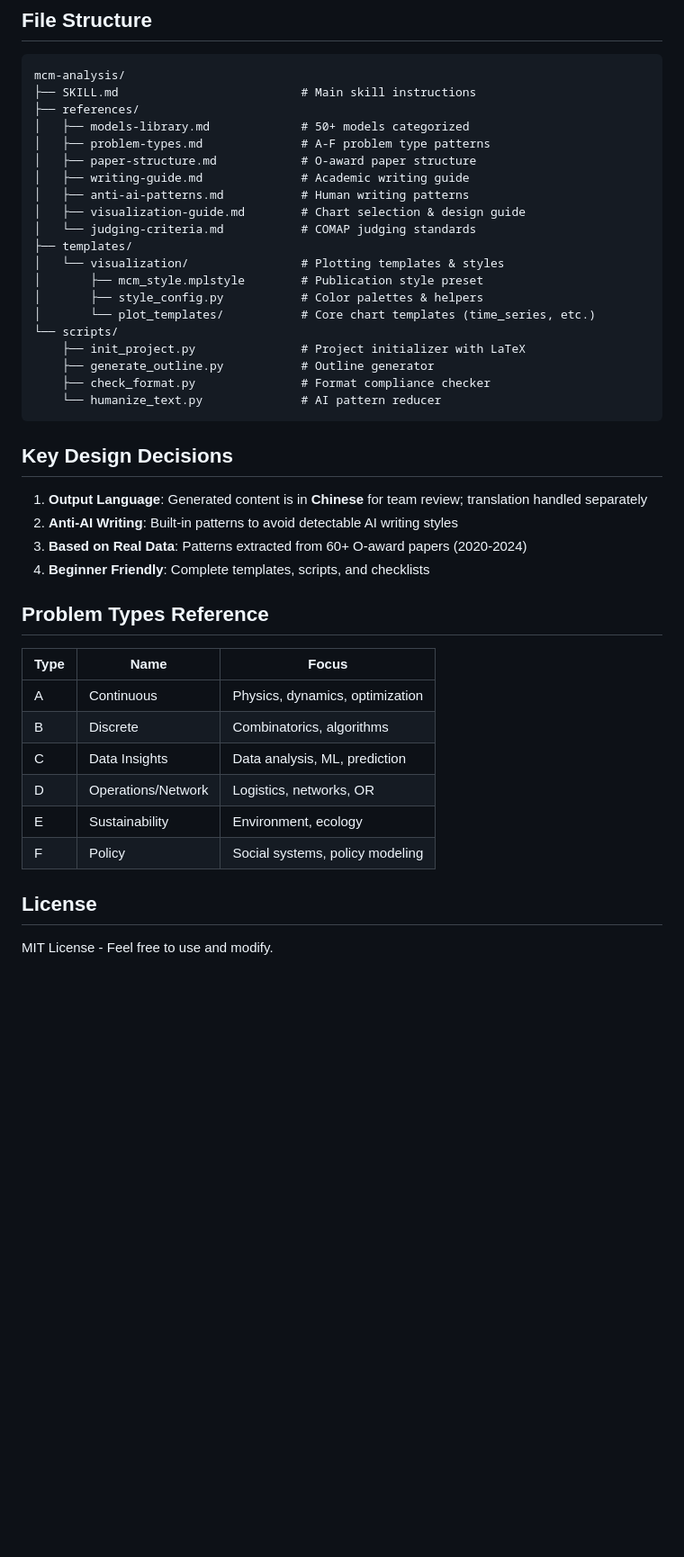
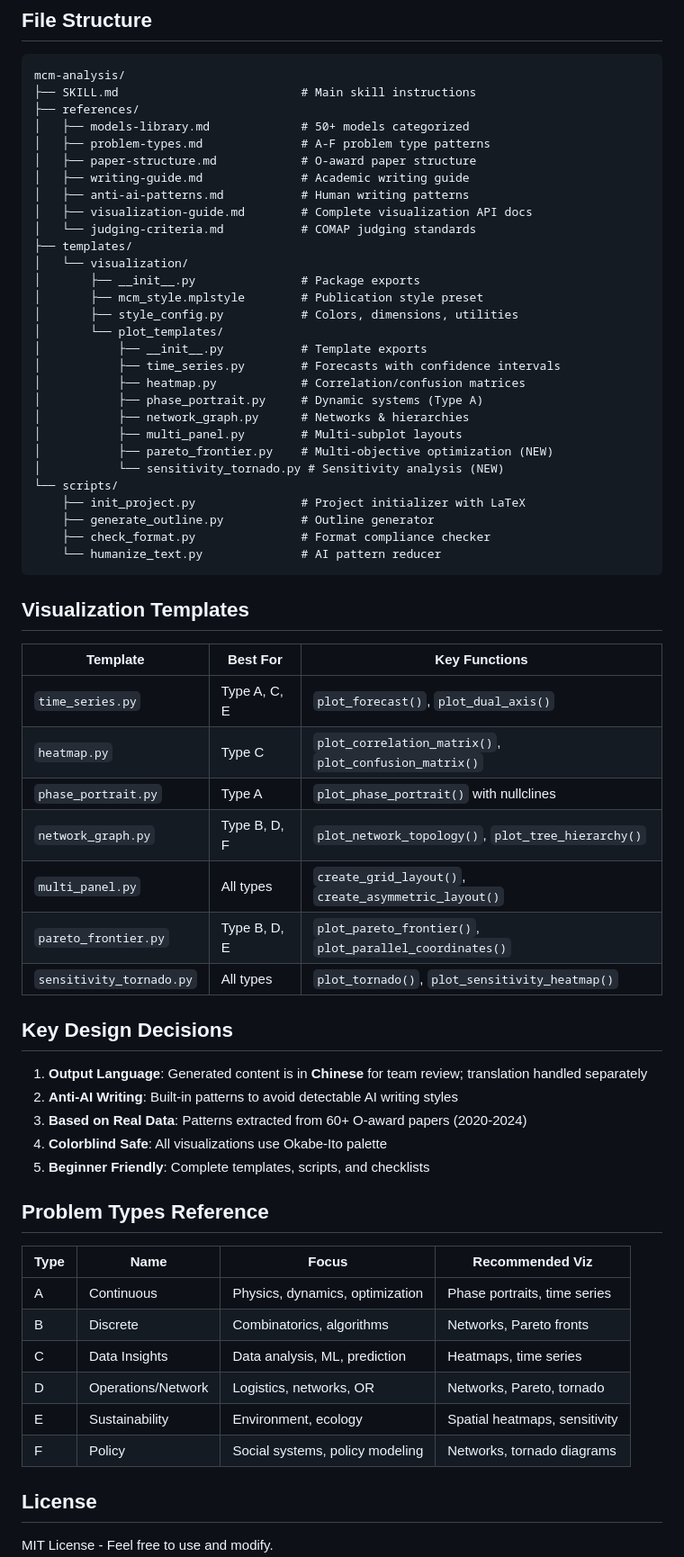
Before and after one commit to chenqiyukkk/mcm-analysis, a Markdown page: README.md, the part around one of its changes. Shown at 90% size. GitHub-like rendering; blank space fills up the shorter version.

Commit message:
docs: Update README for v1.2.0 with new visualization features

````diff
--- a/README.md
+++ b/README.md
@@ -57,13 +84,22 @@ mcm-analysis/
 │   ├── paper-structure.md            # O-award paper structure
 │   ├── writing-guide.md              # Academic writing guide
 │   ├── anti-ai-patterns.md           # Human writing patterns
-│   ├── visualization-guide.md        # Chart selection & design guide
+│   ├── visualization-guide.md        # Complete visualization API docs
 │   └── judging-criteria.md           # COMAP judging standards
 ├── templates/
-│   └── visualization/                # Plotting templates & styles
+│   └── visualization/
+│       ├── __init__.py               # Package exports
 │       ├── mcm_style.mplstyle        # Publication style preset
-│       ├── style_config.py           # Color palettes & helpers
-│       └── plot_templates/           # Core chart templates (time_series, etc.)
+│       ├── style_config.py           # Colors, dimensions, utilities
+│       └── plot_templates/
+│           ├── __init__.py           # Template exports
+│           ├── time_series.py        # Forecasts with confidence intervals
+│           ├── heatmap.py            # Correlation/confusion matrices
+│           ├── phase_portrait.py     # Dynamic systems (Type A)
+│           ├── network_graph.py      # Networks & hierarchies
+│           ├── multi_panel.py        # Multi-subplot layouts
+│           ├── pareto_frontier.py    # Multi-objective optimization (NEW)
+│           └── sensitivity_tornado.py # Sensitivity analysis (NEW)
 └── scripts/
     ├── init_project.py               # Project initializer with LaTeX
     ├── generate_outline.py           # Outline generator
@@ -71,23 +107,36 @@ mcm-analysis/
     └── humanize_text.py              # AI pattern reducer
 ```
 
+## Visualization Templates
+
+| Template | Best For | Key Functions |
+|----------|----------|---------------|
+| `time_series.py` | Type A, C, E | `plot_forecast()`, `plot_dual_axis()` |
+| `heatmap.py` | Type C | `plot_correlation_matrix()`, `plot_confusion_matrix()` |
+| `phase_portrait.py` | Type A | `plot_phase_portrait()` with nullclines |
+| `network_graph.py` | Type B, D, F | `plot_network_topology()`, `plot_tree_hierarchy()` |
+| `multi_panel.py` | All types | `create_grid_layout()`, `create_asymmetric_layout()` |
+| `pareto_frontier.py` | Type B, D, E | `plot_pareto_frontier()`, `plot_parallel_coordinates()` |
+| `sensitivity_tornado.py` | All types | `plot_tornado()`, `plot_sensitivity_heatmap()` |
+
 ## Key Design Decisions
 
 1. **Output Language**: Generated content is in **Chinese** for team review; translation handled separately
 2. **Anti-AI Writing**: Built-in patterns to avoid detectable AI writing styles
 3. **Based on Real Data**: Patterns extracted from 60+ O-award papers (2020-2024)
-4. **Beginner Friendly**: Complete templates, scripts, and checklists
+4. **Colorblind Safe**: All visualizations use Okabe-Ito palette
+5. **Beginner Friendly**: Complete templates, scripts, and checklists
 
 ## Problem Types Reference
 
-| Type | Name | Focus |
-|------|------|-------|
-| A | Continuous | Physics, dynamics, optimization |
-| B | Discrete | Combinatorics, algorithms |
-| C | Data Insights | Data analysis, ML, prediction |
-| D | Operations/Network | Logistics, networks, OR |
-| E | Sustainability | Environment, ecology |
-| F | Policy | Social systems, policy modeling |
+| Type | Name | Focus | Recommended Viz |
+|------|------|-------|-----------------|
+| A | Continuous | Physics, dynamics, optimization | Phase portraits, time series |
+| B | Discrete | Combinatorics, algorithms | Networks, Pareto fronts |
+| C | Data Insights | Data analysis, ML, prediction | Heatmaps, time series |
+| D | Operations/Network | Logistics, networks, OR | Networks, Pareto, tornado |
+| E | Sustainability | Environment, ecology | Spatial heatmaps, sensitivity |
+| F | Policy | Social systems, policy modeling | Networks, tornado diagrams |
 
 ## License
 
````
Also changed, not shown: other parts of README.md (+51 -7 lines).
